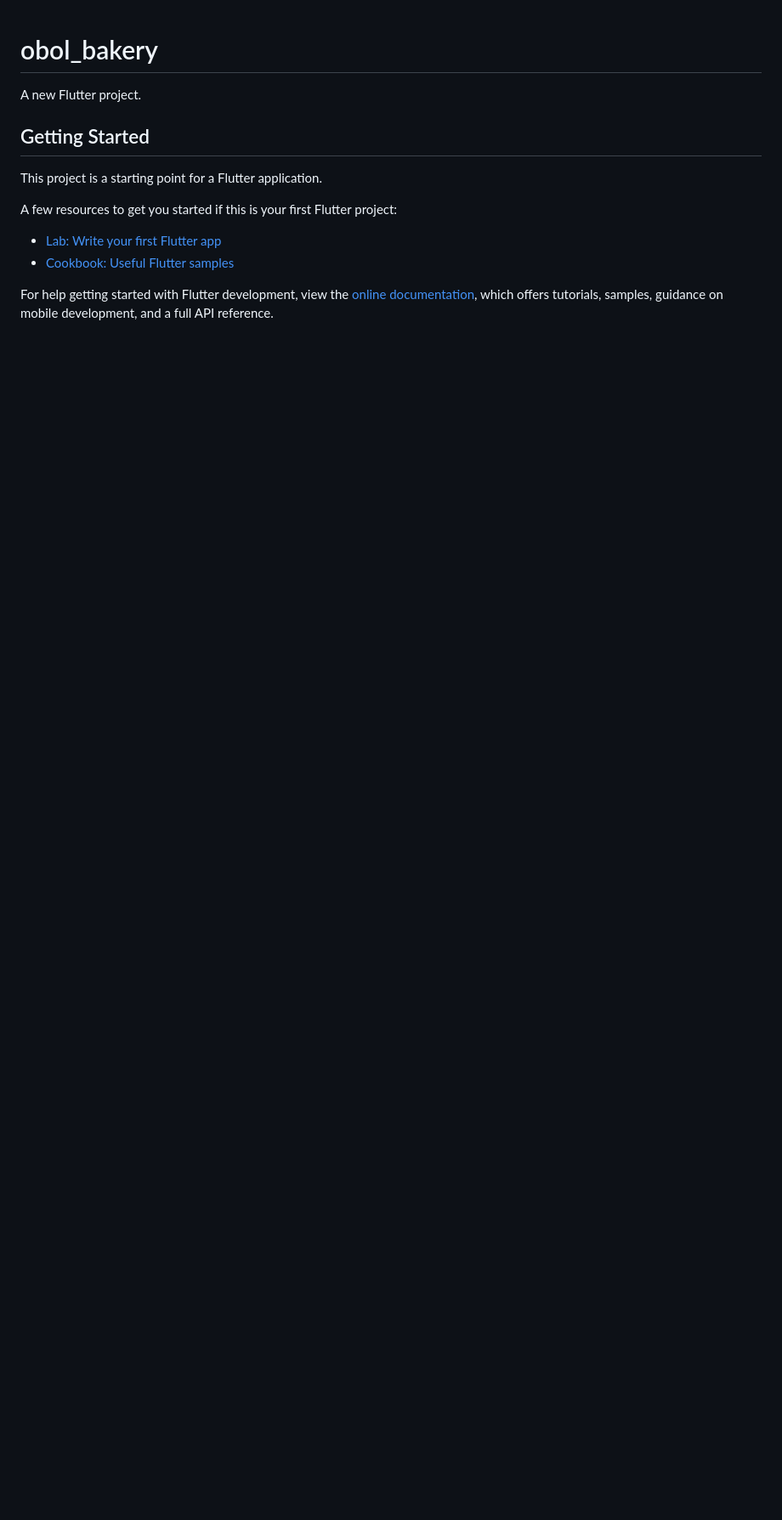
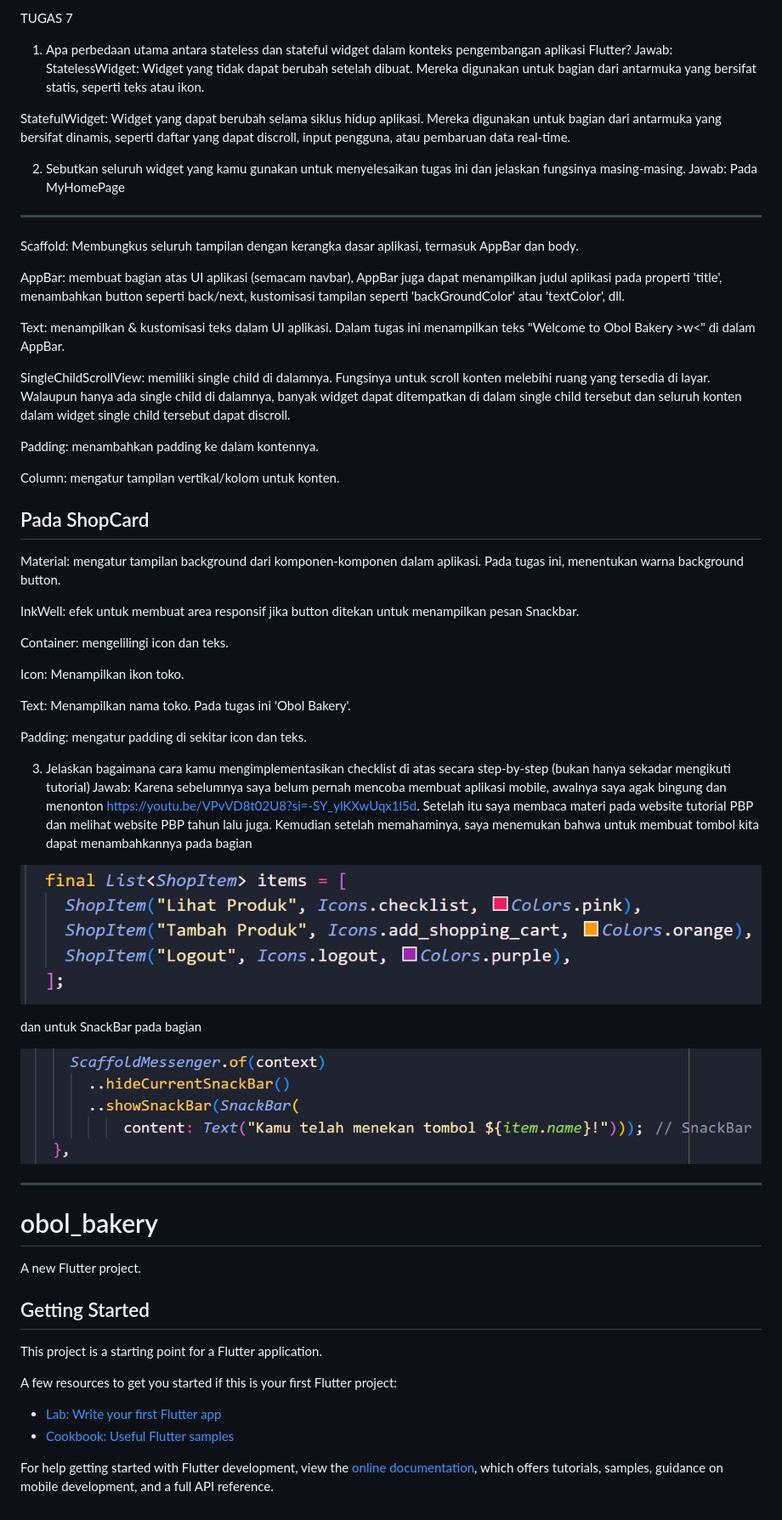
Before and after one commit to nabiilahputri13/obol-bakery-mobile, a Markdown page: README.md, the part around the change. Shown at 85% size. GitHub-like rendering; pictures changed too: Markdown/button.png (added), Markdown/snackbar.png (added); blank space fills up the shorter version.

Commit message:
selesai tugas 7

```diff
--- a/README.md
+++ b/README.md
@@ -1,3 +1,51 @@
+TUGAS 7
+1. Apa perbedaan utama antara stateless dan stateful widget dalam konteks pengembangan aplikasi Flutter?
+Jawab:
+StatelessWidget: Widget yang tidak dapat berubah setelah dibuat. Mereka digunakan untuk bagian dari antarmuka yang bersifat statis, seperti teks atau ikon.
+
+StatefulWidget: Widget yang dapat berubah selama siklus hidup aplikasi. Mereka digunakan untuk bagian dari antarmuka yang bersifat dinamis, seperti daftar yang dapat discroll, input pengguna, atau pembaruan data real-time.
+
+2. Sebutkan seluruh widget yang kamu gunakan untuk menyelesaikan tugas ini dan jelaskan fungsinya masing-masing.
+Jawab:
+Pada MyHomePage
+---------------
+Scaffold: Membungkus seluruh tampilan dengan kerangka dasar aplikasi, termasuk AppBar dan body.
+
+AppBar: membuat bagian atas UI aplikasi (semacam navbar), AppBar juga dapat menampilkan judul aplikasi pada properti 'title', menambahkan button seperti back/next, kustomisasi tampilan seperti 'backGroundColor' atau 'textColor', dll.
+
+Text: menampilkan & kustomisasi teks dalam UI aplikasi. Dalam tugas ini menampilkan teks "Welcome to Obol Bakery >w<" di dalam AppBar.
+
+SingleChildScrollView: memiliki single child di dalamnya. Fungsinya untuk scroll konten melebihi ruang yang tersedia di layar. Walaupun hanya ada single child di dalamnya, banyak widget dapat ditempatkan di dalam single child tersebut dan seluruh konten dalam widget single child tersebut dapat discroll.
+
+Padding: menambahkan padding ke dalam kontennya.
+
+Column: mengatur tampilan vertikal/kolom untuk konten.
+
+Pada ShopCard
+---------------
+Material: mengatur tampilan background dari komponen-komponen dalam aplikasi. Pada tugas ini, menentukan warna background button.
+
+InkWell: efek untuk membuat area responsif jika button ditekan untuk menampilkan pesan Snackbar.
+
+Container: mengelilingi icon dan teks.
+
+Icon: Menampilkan ikon toko.
+
+Text: Menampilkan nama toko. Pada tugas ini 'Obol Bakery'.
+
+Padding: mengatur padding di sekitar icon dan teks.
+
+3. Jelaskan bagaimana cara kamu mengimplementasikan checklist di atas secara step-by-step (bukan hanya sekadar mengikuti tutorial)
+Jawab:
+Karena sebelumnya saya belum pernah mencoba membuat aplikasi mobile, awalnya saya agak bingung dan menonton https://youtu.be/VPvVD8t02U8?si=-SY_ylKXwUqx1l5d. Setelah itu saya membaca materi pada website tutorial PBP dan melihat website PBP tahun lalu juga. Kemudian setelah memahaminya, saya menemukan bahwa untuk membuat tombol kita dapat menambahkannya pada bagian
+
+![Alt text](Markdown/button.png)
+
+dan untuk SnackBar pada bagian
+
+![Alt text](Markdown/snackbar.png)
+
+--------------------------------------
 # obol_bakery
 
 A new Flutter project.
```
Also changed, not shown: 2 other files.
